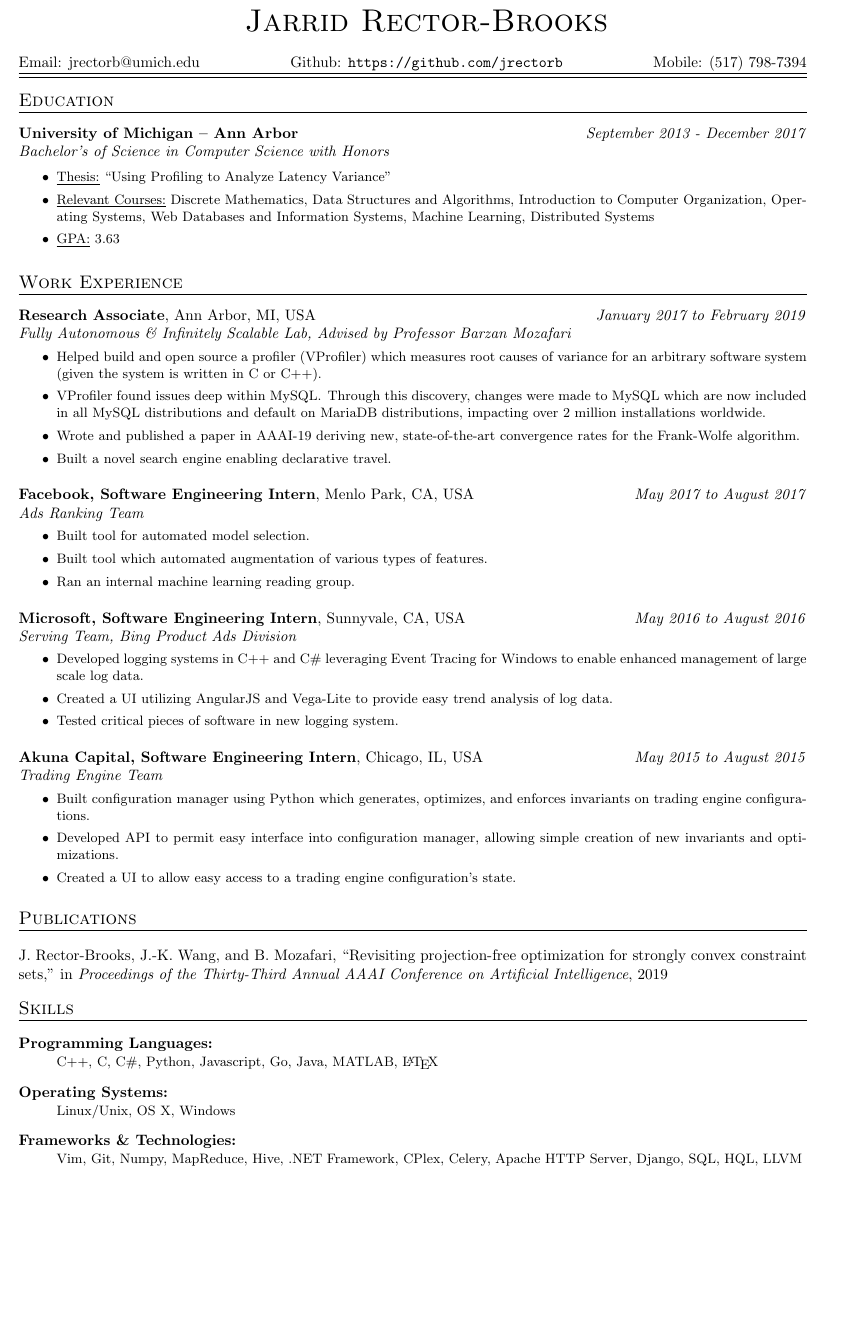
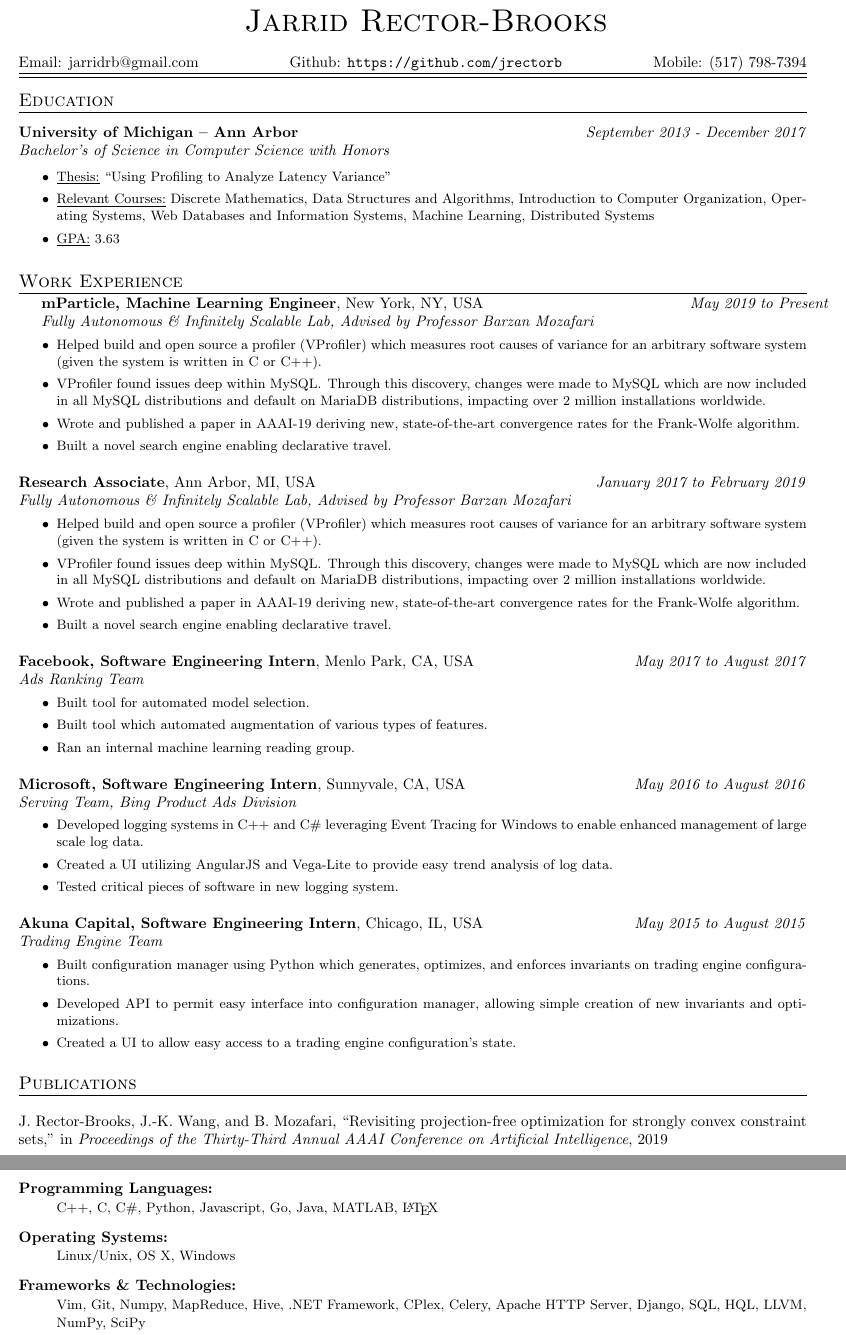
Before and after one commit to jarridrb/Resume, a LaTeX CV (JarridRectorBrooksResume.tex): part of the page before the commit and two parts of pages 1 and 2 of 2 after it, the two joined at a grey line, cut so that both start at the same text, the shorter picture padded with empty space. Compiled offline with pdfLaTeX.

Commit message:
Minors (unfinished changes)

```diff
--- a/JarridRectorBrooksResume.tex
+++ b/JarridRectorBrooksResume.tex
@@ -43,7 +43,7 @@
     pdfsubject={Resume},
     pdfkeywords={
         Artificial Intelligence, Optimization, Systems, Facebook, Microsoft,
-        Akuna Capital, Distributed Systems, Profiling Tools
+        Akuna Capital, Distributed Systems, Profiling Tools, mParticle
     }
 }
 %%%%%%%%%%%%
@@ -70,7 +70,7 @@
 \begin{tabular*}{\textwidth}{@{\extracolsep{\fill}}lcr}
     &\huge{\textbf{\sc{Jarrid Rector-Brooks}}}&\\
     &&\\
-    Email: jrectorb@umich.edu & Github: \url{https://github.com/jrectorb} & Mobile: (517) 798-7394\\
+    Email: jarridrb@gmail.com & Github: \url{https://github.com/jrectorb} & Mobile: (517) 798-7394\\
 \hline\hline
 \end{tabular*}
 \end{center}
@@ -114,6 +114,22 @@
 \large {\sc {Work Experience}}\\
 \hline
 \end{tabular*}
+
+%% mParticle Machine Learning Engineer
+\begin{tabular*}{\textwidth}{l@{\extracolsep{\fill}}r}
+\textbf{mParticle, Machine Learning Engineer}, New York, NY, USA & \emph{May 2019 to Present} \\
+\emph{Fully Autonomous \& Infinitely Scalable Lab, Advised by Professor Barzan Mozafari}
+\end{tabular*}
+{\small
+
+\noindent
+\begin{itemize}
+    \item Helped build and open source a profiler (VProfiler) which measures root causes of variance for an arbitrary software system (given the system is written in C or C++).
+    \item VProfiler found issues deep within MySQL\@.  Through this discovery, changes were made to MySQL which are now included in all MySQL distributions and default on MariaDB distributions, impacting over 2 million installations worldwide.
+    \item Wrote and published a paper in AAAI-19 deriving new, state-of-the-art convergence rates for the Frank-Wolfe algorithm.
+    \item Built a novel search engine enabling declarative travel.
+\end{itemize}
+}
 
 %% UMich Research Assistant
 \noindent
@@ -214,7 +230,7 @@
     \item[Frameworks \& Technologies:] \hfill \\
         {\small
             Vim, Git, Numpy, MapReduce, Hive, .NET Framework, CPlex, Celery,
-            Apache HTTP Server, Django, SQL, HQL, LLVM
+            Apache HTTP Server, Django, SQL, HQL, LLVM, NumPy, SciPy
         }
 
 \end{description}
```
